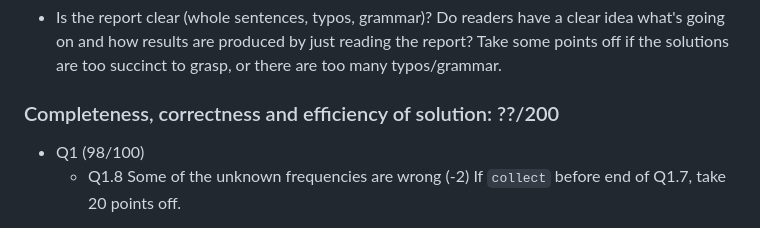
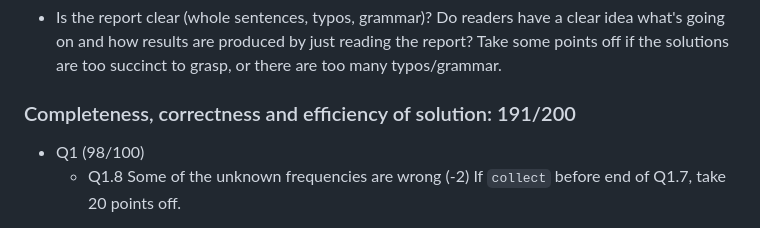
Before and after one commit to silvanayanzisun/biostat-203b-2025-winter, a Markdown page: hw4/grade_hw4.md, the part around the change. Drawn GitHub-style.

Commit message:
hw4 grade

```diff
--- a/hw4/grade_hw4.md
+++ b/hw4/grade_hw4.md
@@ -14,7 +14,7 @@
 
 -   Is the report clear (whole sentences, typos, grammar)? Do readers have a clear idea what's going on and how results are produced by just reading the report? Take some points off if the solutions are too succinct to grasp, or there are too many typos/grammar.
 
-### Completeness, correctness and efficiency of solution: ??/200
+### Completeness, correctness and efficiency of solution: 191/200
 
 - Q1 (98/100)
 	- Q1.8 Some of the unknown frequencies are wrong (-2)
```
